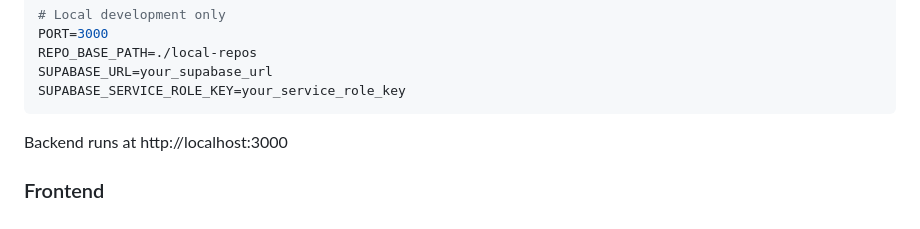
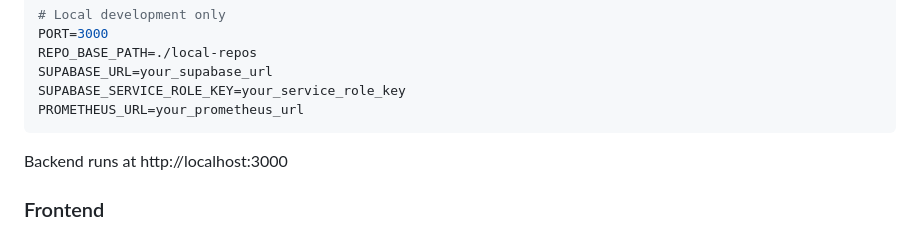
Before and after one commit to LaurenIsLearning/ClusterGit, a Markdown page: README.md, the part around the change. Rendered like a GitHub page.

Commit message:
Document Prometheus backend env setting

````diff
--- a/README.md
+++ b/README.md
@@ -112,6 +112,7 @@ PORT=3000
 REPO_BASE_PATH=./local-repos
 SUPABASE_URL=your_supabase_url
 SUPABASE_SERVICE_ROLE_KEY=your_service_role_key
+PROMETHEUS_URL=your_prometheus_url
 ```
 
 Backend runs at http://localhost:3000
````
